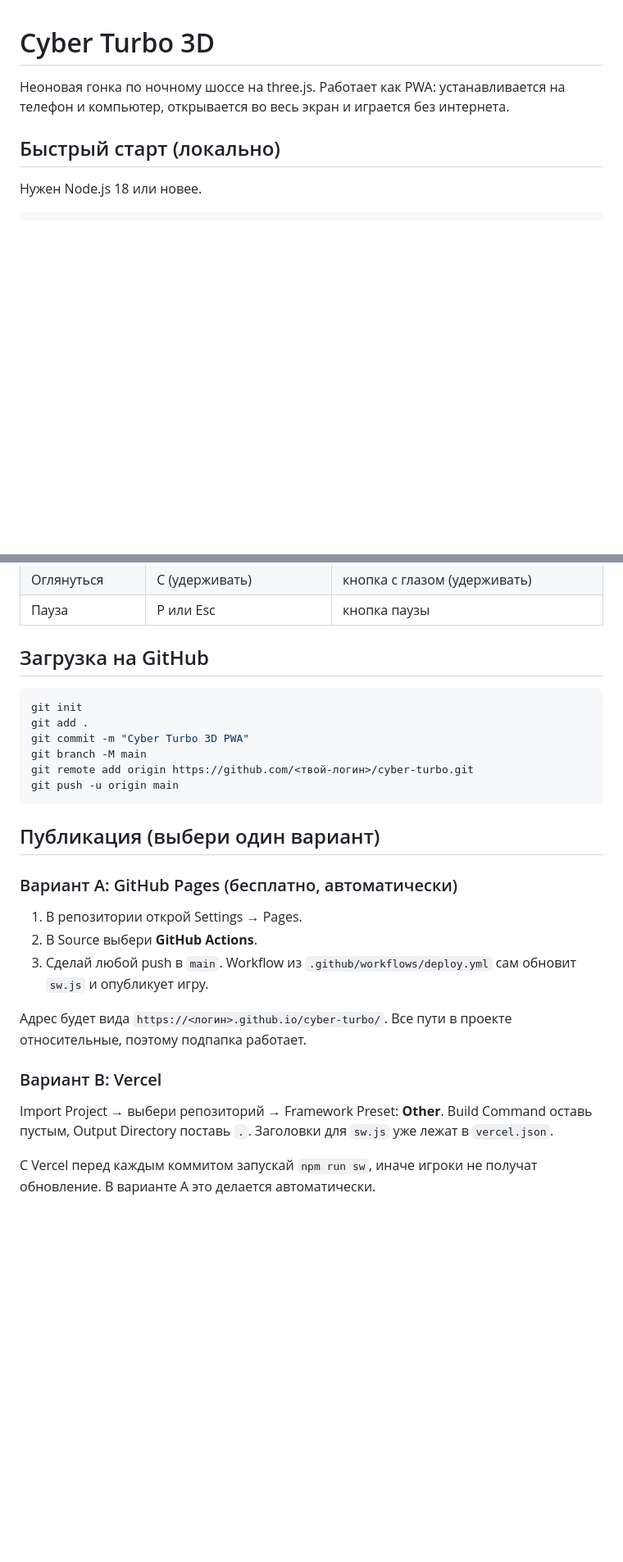
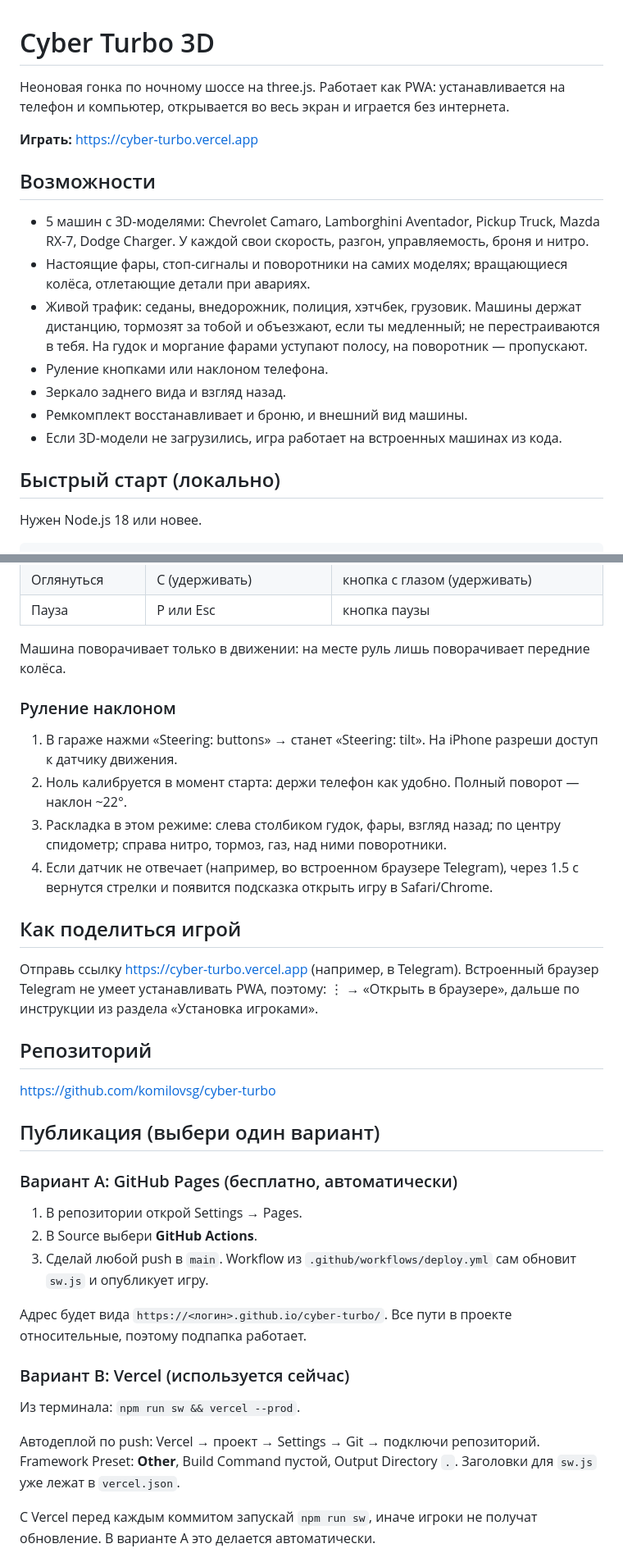
Before and after one commit to komilovsg/cyber-turbo, a Markdown page: README.md, 2 parts joined by grey strips. Shown at 82% size. Rendered like a GitHub page; blank space fills up the shorter version.

````diff
--- a/README.md
+++ b/README.md
@@ -1,6 +1,18 @@
 # Cyber Turbo 3D
 
 Неоновая гонка по ночному шоссе на three.js. Работает как PWA: устанавливается на телефон и компьютер, открывается во весь экран и играется без интернета.
+
+**Играть:** https://cyber-turbo.vercel.app
+
+## Возможности
+
+- 5 машин с 3D-моделями: Chevrolet Camaro, Lamborghini Aventador, Pickup Truck, Mazda RX-7, Dodge Charger. У каждой свои скорость, разгон, управляемость, броня и нитро.
+- Настоящие фары, стоп-сигналы и поворотники на самих моделях; вращающиеся колёса, отлетающие детали при авариях.
+- Живой трафик: седаны, внедорожник, полиция, хэтчбек, грузовик. Машины держат дистанцию, тормозят за тобой и объезжают, если ты медленный; не перестраиваются в тебя. На гудок и моргание фарами уступают полосу, на поворотник — пропускают.
+- Руление кнопками или наклоном телефона.
+- Зеркало заднего вида и взгляд назад.
+- Ремкомплект восстанавливает и броню, и внешний вид машины.
+- Если 3D-модели не загрузились, игра работает на встроенных машинах из кода.
 
 ## Быстрый старт (локально)
 
@@ -33,16 +45,22 @@ npm start
 | Оглянуться | C (удерживать) | кнопка с глазом (удерживать) |
 | Пауза | P или Esc | кнопка паузы |
 
-## Загрузка на GitHub
+Машина поворачивает только в движении: на месте руль лишь поворачивает передние колёса.
 
-```bash
-git init
-git add .
-git commit -m "Cyber Turbo 3D PWA"
-git branch -M main
-git remote add origin https://github.com/<твой-логин>/cyber-turbo.git
-git push -u origin main
-```
+### Руление наклоном
+
+1. В гараже нажми «Steering: buttons» → станет «Steering: tilt». На iPhone разреши доступ к датчику движения.
+2. Ноль калибруется в момент старта: держи телефон как удобно. Полный поворот — наклон ~22°.
+3. Раскладка в этом режиме: слева столбиком гудок, фары, взгляд назад; по центру спидометр; справа нитро, тормоз, газ, над ними поворотники.
+4. Если датчик не отвечает (например, во встроенном браузере Telegram), через 1.5 с вернутся стрелки и появится подсказка открыть игру в Safari/Chrome.
+
+## Как поделиться игрой
+
+Отправь ссылку https://cyber-turbo.vercel.app (например, в Telegram). Встроенный браузер Telegram не умеет устанавливать PWA, поэтому: ⋮ → «Открыть в браузере», дальше по инструкции из раздела «Установка игроками».
+
+## Репозиторий
+
+https://github.com/komilovsg/cyber-turbo
 
 ## Публикация (выбери один вариант)
 
@@ -54,9 +72,11 @@ git push -u origin main
 
 Адрес будет вида `https://<логин>.github.io/cyber-turbo/`. Все пути в проекте относительные, поэтому подпапка работает.
 
-### Вариант B: Vercel
+### Вариант B: Vercel (используется сейчас)
 
-Import Project → выбери репозиторий → Framework Preset: **Other**. Build Command оставь пустым, Output Directory поставь `.`. Заголовки для `sw.js` уже лежат в `vercel.json`.
+Из терминала: `npm run sw && vercel --prod`.
+
+Автодеплой по push: Vercel → проект → Settings → Git → подключи репозиторий. Framework Preset: **Other**, Build Command пустой, Output Directory `.`. Заголовки для `sw.js` уже лежат в `vercel.json`.
 
 С Vercel перед каждым коммитом запускай `npm run sw`, иначе игроки не получат обновление. В варианте A это делается автоматически.
 
````
